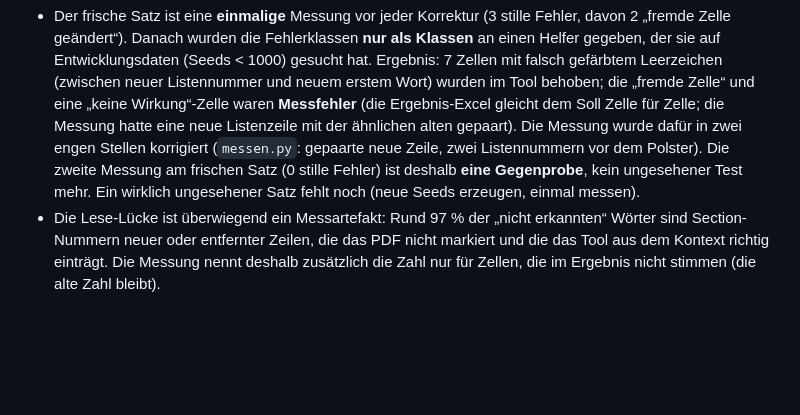
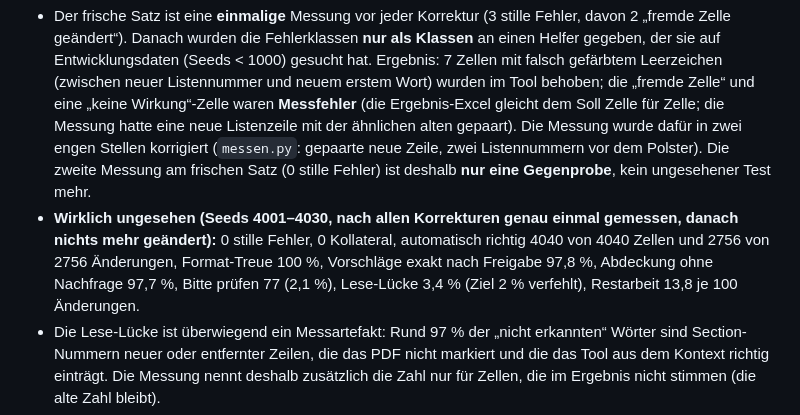
Before and after one commit to nico-lehr/CDE_Aenderungsuebernahme, a Markdown page: docs/status.md, the part around the change. Rendered like a GitHub page; blank space fills up the shorter version.

Commit message:
Doku: ungesehener Satz Seeds 4001-4030 (einmal gemessen): 0 stille Fehler
Co-Authored-By: Claude Sonnet 5.5 <noreply@anthropic.com>
Claude-Session: https://claude.ai/code/session_01C9AswRZS5f6F1iqU9CA9RF

```diff
--- a/docs/status.md
+++ b/docs/status.md
@@ -32,7 +32,9 @@ Autor: Nico Lehr · Stand: 20.10.2026 · **Version 0.4.0** (Auftrag 003, Welle 5
 - Der frische Satz ist eine **einmalige** Messung vor jeder Korrektur (3 stille Fehler, davon 2 „fremde Zelle geändert“). Danach wurden die Fehlerklassen **nur als Klassen** an einen Helfer gegeben, der sie auf Entwicklungsdaten
   (Seeds < 1000) gesucht hat. Ergebnis: 7 Zellen mit falsch gefärbtem Leerzeichen (zwischen neuer Listennummer und neuem erstem Wort) wurden im Tool behoben; die „fremde Zelle“ und eine „keine Wirkung“-Zelle waren **Messfehler**
   (die Ergebnis-Excel gleicht dem Soll Zelle für Zelle; die Messung hatte eine neue Listenzeile mit der ähnlichen alten gepaart). Die Messung wurde dafür in zwei engen Stellen korrigiert (`messen.py`: gepaarte neue Zeile, zwei Listennummern vor dem Polster).
-  Die zweite Messung am frischen Satz (0 stille Fehler) ist deshalb **eine Gegenprobe**, kein ungesehener Test mehr. Ein wirklich ungesehener Satz fehlt noch (neue Seeds erzeugen, einmal messen).
+  Die zweite Messung am frischen Satz (0 stille Fehler) ist deshalb **nur eine Gegenprobe**, kein ungesehener Test mehr.
+- **Wirklich ungesehen (Seeds 4001–4030, nach allen Korrekturen genau einmal gemessen, danach nichts mehr geändert):** 0 stille Fehler, 0 Kollateral, automatisch richtig 4040 von 4040 Zellen und 2756 von 2756 Änderungen,
+  Format-Treue 100 %, Vorschläge exakt nach Freigabe 97,8 %, Abdeckung ohne Nachfrage 97,7 %, Bitte prüfen 77 (2,1 %), Lese-Lücke 3,4 % (Ziel 2 % verfehlt), Restarbeit 13,8 je 100 Änderungen.
 - Die Lese-Lücke ist überwiegend ein Messartefakt: Rund 97 % der „nicht erkannten“ Wörter sind Section-Nummern neuer oder entfernter Zeilen, die das PDF nicht markiert und die das Tool aus dem Kontext richtig einträgt. Die Messung nennt deshalb zusätzlich die Zahl nur für Zellen, die im Ergebnis nicht stimmen (die alte Zahl bleibt).
 - Der Word-Leser ist nur an selbstgebauten Dateien getestet (keine echte .docx vorhanden). Sicherheitsnetz: `steckbrief --docx` auf einer eigenen Datei und der Abgleich mit dem PDF (`vergleiche_mit_pdf`).
 - Die Bildprobe prüft nur rund drei Viertel der Wörter (kleine Wörter, farbiger Grund und Satzzeichen sind „nicht prüfbar“, nie „falsch“).
```
Also changed, not shown: README.md (+1 -1 lines).
